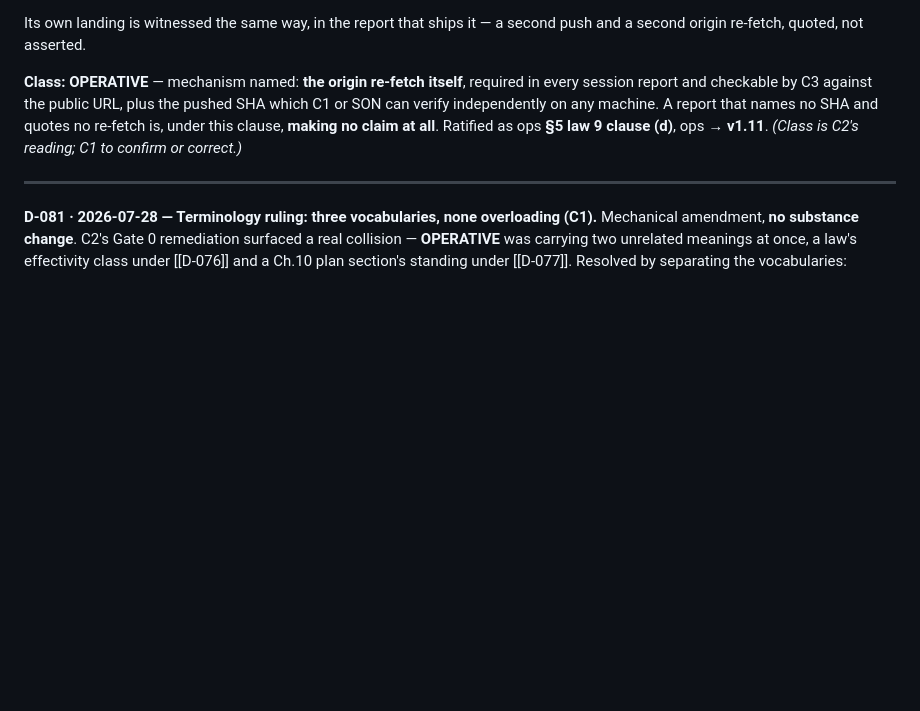
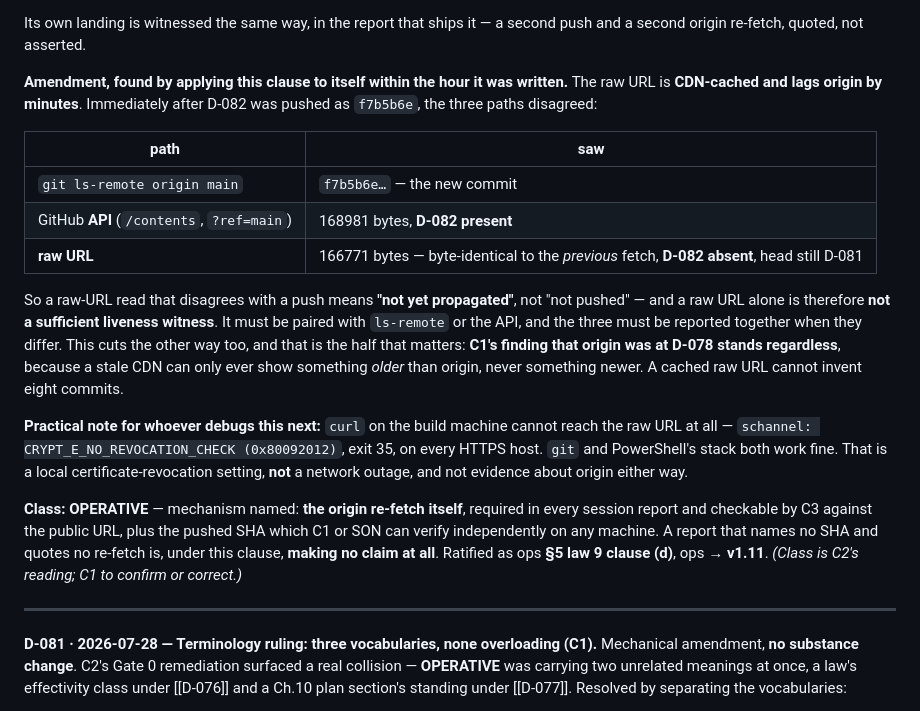
Before and after one commit to karimfz007/drift, a Markdown page: docs/drift_decisions_log.md, the part around the change. Drawn GitHub-style; blank space fills up the shorter version.

Commit message:
Clause (d) amends itself within the hour: the raw URL is CDN-cached
Applying the new law to its own landing found the gap immediately. Right after
D-082 was pushed as f7b5b6e, the three origin paths disagreed:

  ls-remote   f7b5b6e -- the new commit
  API         168981 bytes, D-082 present
  raw URL     166771 bytes, byte-identical to the PREVIOUS fetch, D-082 absent

So the raw URL alone is not a sufficient liveness witness -- it lags origin by
minutes and a disagreement means "not yet propagated", not "not pushed". It must
be paired with ls-remote or the API, and all paths reported when they differ.

The half that matters: this does NOT weaken C1's finding. A stale cache can only
ever show something OLDER than origin, never newer. A cached raw URL cannot
invent eight commits, so "origin was at D-078" stands exactly as C1 called it.

Also recorded, because it will waste someone's hour otherwise: curl on this
machine cannot reach ANY https host -- schannel CRYPT_E_NO_REVOCATION_CHECK, exit
35 -- while git and PowerShell work fine. A local revocation-check setting, not a
network outage, and not evidence about origin either way.

Co-Authored-By: Claude Opus 5 <noreply@anthropic.com>

```diff
--- a/docs/drift_decisions_log.md
+++ b/docs/drift_decisions_log.md
@@ -15,6 +15,18 @@
   > `**D-081 · 2026-07-28 — Terminology ruling: three vocabularies, none overloading (C1).**`
 
 Its own landing is witnessed the same way, in the report that ships it — a second push and a second origin re-fetch, quoted, not asserted.
+
+**Amendment, found by applying this clause to itself within the hour it was written.** The raw URL is **CDN-cached and lags origin by minutes**. Immediately after D-082 was pushed as `f7b5b6e`, the three paths disagreed:
+
+| path | saw |
+|---|---|
+| `git ls-remote origin main` | `f7b5b6e…` — the new commit |
+| GitHub **API** (`/contents`, `?ref=main`) | 168981 bytes, **D-082 present** |
+| **raw URL** | 166771 bytes — byte-identical to the *previous* fetch, **D-082 absent**, head still D-081 |
+
+So a raw-URL read that disagrees with a push means **"not yet propagated"**, not "not pushed" — and a raw URL alone is therefore **not a sufficient liveness witness**. It must be paired with `ls-remote` or the API, and the three must be reported together when they differ. This cuts the other way too, and that is the half that matters: **C1's finding that origin was at D-078 stands regardless**, because a stale CDN can only ever show something *older* than origin, never something newer. A cached raw URL cannot invent eight commits.
+
+**Practical note for whoever debugs this next:** `curl` on the build machine cannot reach the raw URL at all — `schannel: CRYPT_E_NO_REVOCATION_CHECK (0x80092012)`, exit 35, on every HTTPS host. `git` and PowerShell's stack both work fine. That is a local certificate-revocation setting, **not** a network outage, and not evidence about origin either way.
 
 **Class: OPERATIVE** — mechanism named: **the origin re-fetch itself**, required in every session report and checkable by C3 against the public URL, plus the pushed SHA which C1 or SON can verify independently on any machine. A report that names no SHA and quotes no re-fetch is, under this clause, **making no claim at all**. Ratified as ops **§5 law 9 clause (d)**, ops → **v1.11**. *(Class is C2's reading; C1 to confirm or correct.)*
 
```
Also changed, not shown: docs/drift_ops_protocol_v1_11.md (+1 -1 lines).
